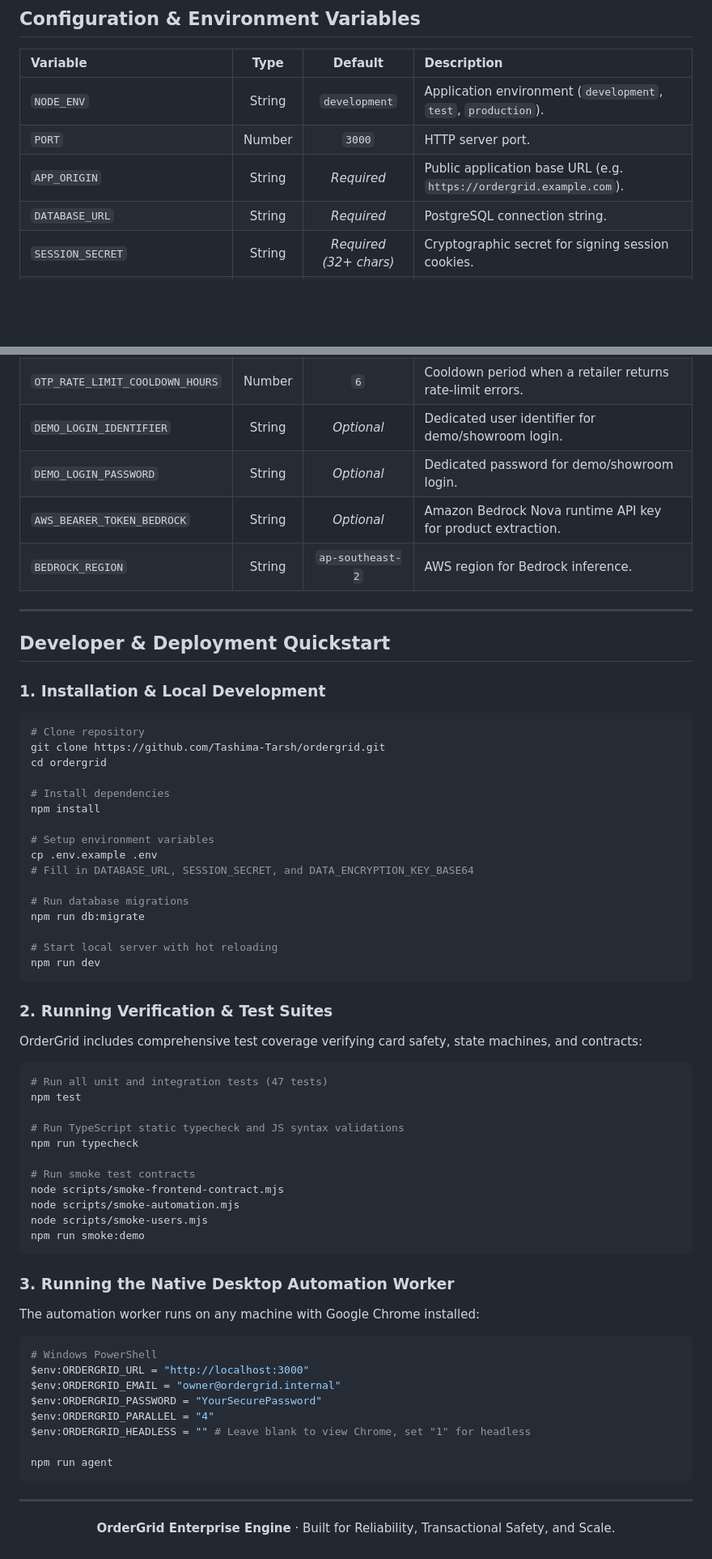
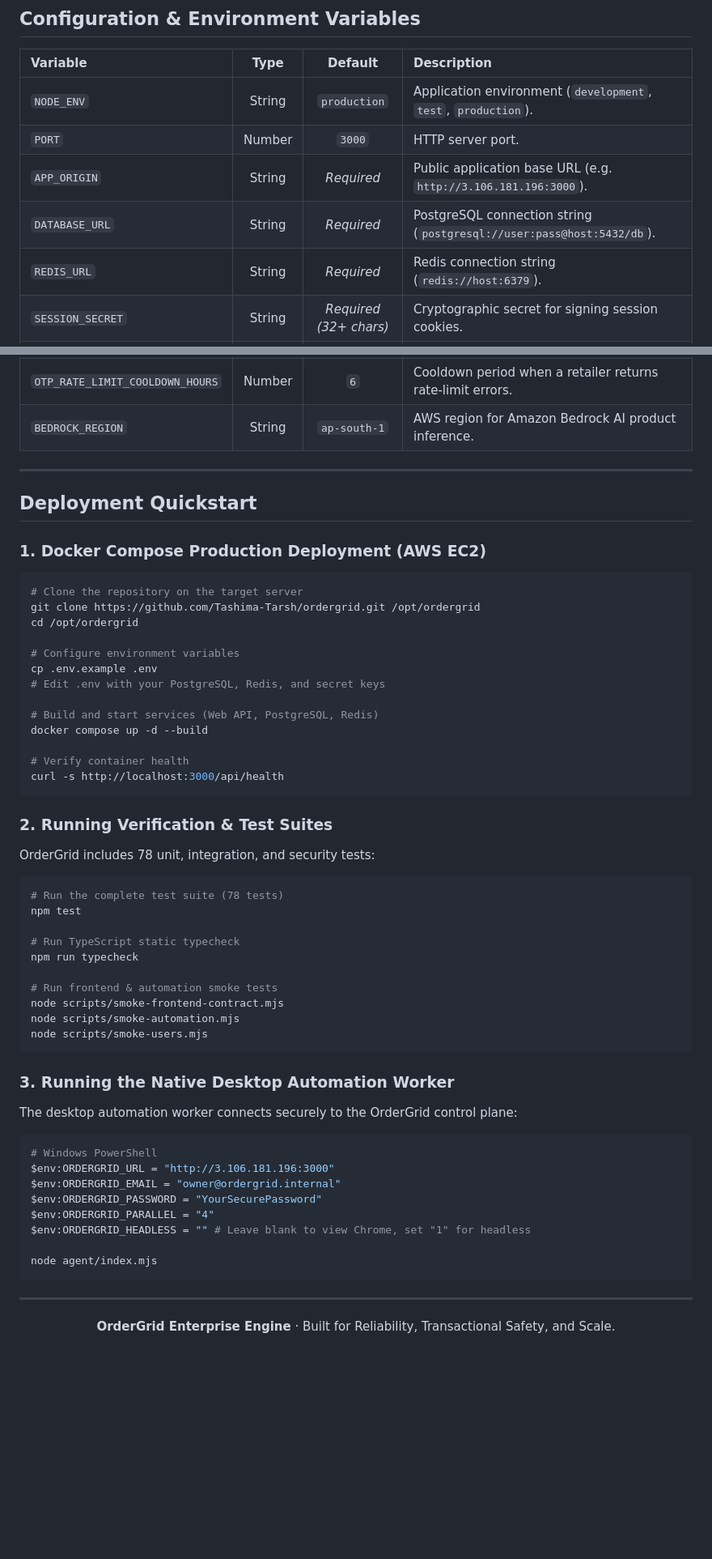
Before and after one commit to Tashima-Tarsh/ordergrid, a Markdown page: README.md, 2 parts joined by grey strips. Shown at 81% size. Rendered like a GitHub page; blank space fills up the shorter version.

Commit message:
docs: modernize README with professional architecture, pipeline diagrams, and updated test suite

````diff
--- a/README.md
+++ b/README.md
@@ -191,77 +160,71 @@ OrderGrid is engineered around strict compliance, data protection, and ethical a
 
 | Variable | Type | Default | Description |
 | :--- | :---: | :---: | :--- |
-| `NODE_ENV` | String | `development` | Application environment (`development`, `test`, `production`). |
+| `NODE_ENV` | String | `production` | Application environment (`development`, `test`, `production`). |
 | `PORT` | Number | `3000` | HTTP server port. |
-| `APP_ORIGIN` | String | *Required* | Public application base URL (e.g. `https://ordergrid.example.com`). |
-| `DATABASE_URL` | String | *Required* | PostgreSQL connection string. |
+| `APP_ORIGIN` | String | *Required* | Public application base URL (e.g. `http://3.106.181.196:3000`). |
+| `DATABASE_URL` | String | *Required* | PostgreSQL connection string (`postgresql://user:pass@host:5432/db`). |
+| `REDIS_URL` | String | *Required* | Redis connection string (`redis://host:6379`). |
 | `SESSION_SECRET` | String | *Required (32+ chars)* | Cryptographic secret for signing session cookies. |
 | `DATA_ENCRYPTION_KEY_BASE64` | String | *Required (40+ chars)* | Base64-encoded 256-bit AES key for database encryption. |
 | `WORKER_API_TOKEN` | String | *Required in Prod* | Machine-to-machine authentication token for automation workers. |
 | `CARD_FUNDING_MAX_OVERAGE_PCT` | Number | `10` | Maximum percentage allowed above basket price for virtual card funding. |
 | `OTP_MIN_INTERVAL_MINUTES` | Number | `30` | Minimum cooldown period between consecutive OTP requests on an account. |
 | `OTP_RATE_LIMIT_COOLDOWN_HOURS` | Number | `6` | Cooldown period when a retailer returns rate-limit errors. |
-| `DEMO_LOGIN_IDENTIFIER` | String | *Optional* | Dedicated user identifier for demo/showroom login. |
-| `DEMO_LOGIN_PASSWORD` | String | *Optional* | Dedicated password for demo/showroom login. |
-| `AWS_BEARER_TOKEN_BEDROCK` | String | *Optional* | Amazon Bedrock Nova runtime API key for product extraction. |
-| `BEDROCK_REGION` | String | `ap-southeast-2` | AWS region for Bedrock inference. |
+| `BEDROCK_REGION` | String | `ap-south-1` | AWS region for Amazon Bedrock AI product inference. |
 
 ---
 
-## Developer & Deployment Quickstart
+## Deployment Quickstart
 
-### 1. Installation & Local Development
+### 1. Docker Compose Production Deployment (AWS EC2)
 
 ```bash
-# Clone repository
-git clone https://github.com/Tashima-Tarsh/ordergrid.git
-cd ordergrid
+# Clone the repository on the target server
+git clone https://github.com/Tashima-Tarsh/ordergrid.git /opt/ordergrid
+cd /opt/ordergrid
 
-# Install dependencies
-npm install
+# Configure environment variables
+cp .env.example .env
+# Edit .env with your PostgreSQL, Redis, and secret keys
 
-# Setup environment variables
-cp .env.example .env
-# Fill in DATABASE_URL, SESSION_SECRET, and DATA_ENCRYPTION_KEY_BASE64
+# Build and start services (Web API, PostgreSQL, Redis)
+docker compose up -d --build
 
-# Run database migrations
-npm run db:migrate
-
-# Start local server with hot reloading
-npm run dev
+# Verify container health
+curl -s http://localhost:3000/api/health
 ```
 
 ### 2. Running Verification & Test Suites
 
-OrderGrid includes comprehensive test coverage verifying card safety, state machines, and contracts:
+OrderGrid includes 78 unit, integration, and security tests:
 
 ```bash
-# Run all unit and integration tests (47 tests)
+# Run the complete test suite (78 tests)
 npm test
 
-# Run TypeScript static typecheck and JS syntax validations
+# Run TypeScript static typecheck
 npm run typecheck
 
-# Run smoke test contracts
+# Run frontend & automation smoke tests
 node scripts/smoke-frontend-contract.mjs
 node scripts/smoke-automation.mjs
 node scripts/smoke-users.mjs
-npm run smoke:demo
 ```
 
 ### 3. Running the Native Desktop Automation Worker
 
-The automation worker runs on any machine with Google Chrome installed:
+The desktop automation worker connects securely to the OrderGrid control plane:
 
 ```powershell
 # Windows PowerShell
-$env:ORDERGRID_URL = "http://localhost:3000"
+$env:ORDERGRID_URL = "http://3.106.181.196:3000"
 $env:ORDERGRID_EMAIL = "owner@ordergrid.internal"
 $env:ORDERGRID_PASSWORD = "YourSecurePassword"
 $env:ORDERGRID_PARALLEL = "4"
 $env:ORDERGRID_HEADLESS = "" # Leave blank to view Chrome, set "1" for headless
 
-npm run agent
+node agent/index.mjs
 ```
 
 ---
````
Also changed, not shown: other parts of README.md (+90 -121 lines).
